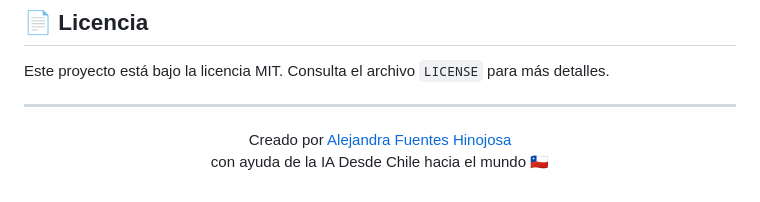
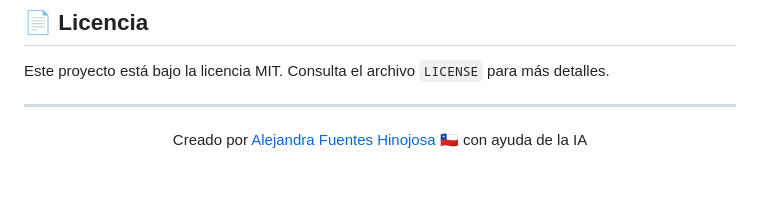
Before and after one commit to afuenteshinojosa/proyecto_mapas, a Markdown page: sismos_incendios_chile/README.md, the part around the change. Drawn GitHub-style.

Commit message:
Update README with author information

```diff
--- a/sismos_incendios_chile/README.md
+++ b/sismos_incendios_chile/README.md
@@ -117,6 +117,5 @@ Este proyecto está bajo la licencia MIT. Consulta el archivo `LICENSE` para má
 ---
 
 <p align="center">
-  Creado por <a href="https://github.com/afuenteshinojosa">Alejandra Fuentes Hinojosa</a><br> con ayuda de la IA
-  Desde Chile hacia el mundo 🇨🇱
+  Creado por <a href="https://github.com/afuenteshinojosa">Alejandra Fuentes Hinojosa 🇨🇱 </a> con ayuda de la IA <br>
 </p>
```
